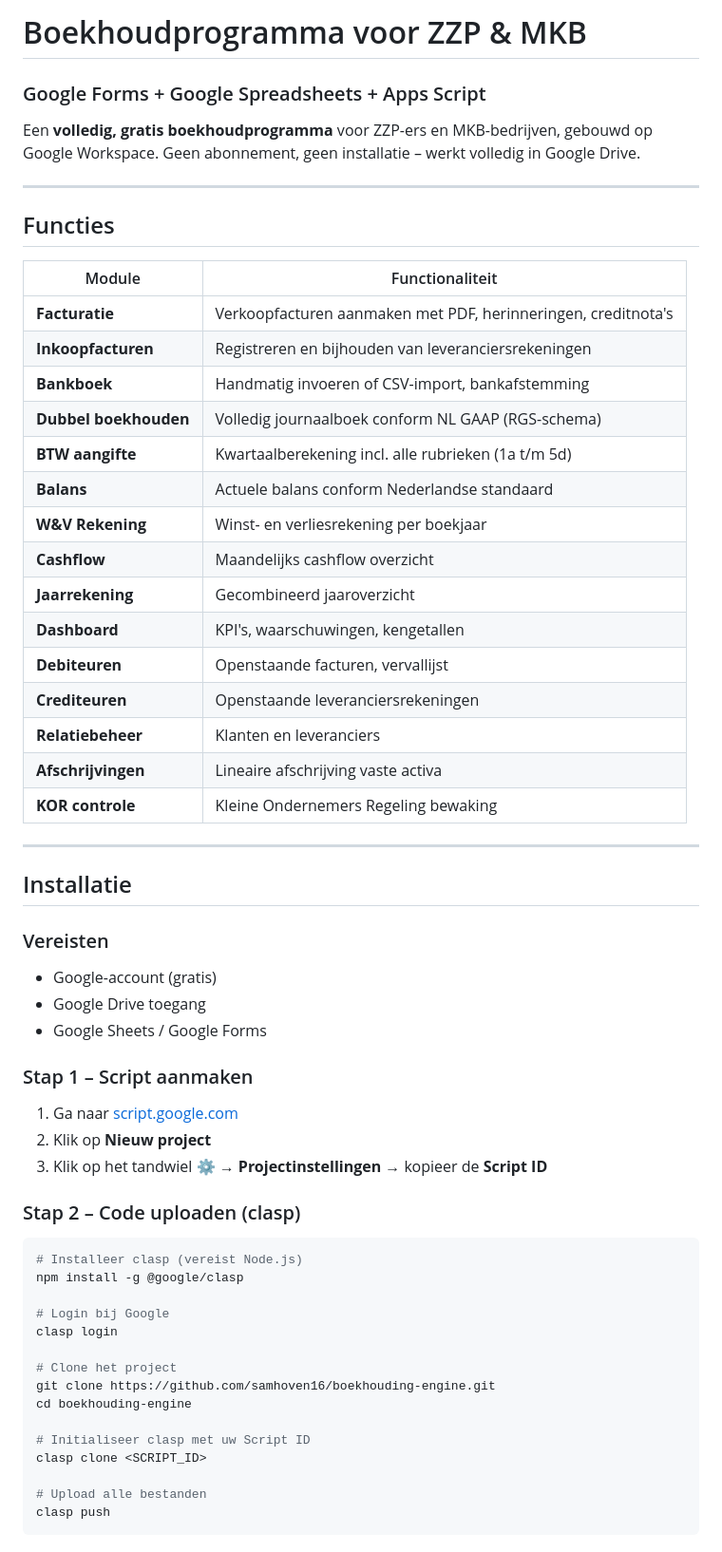
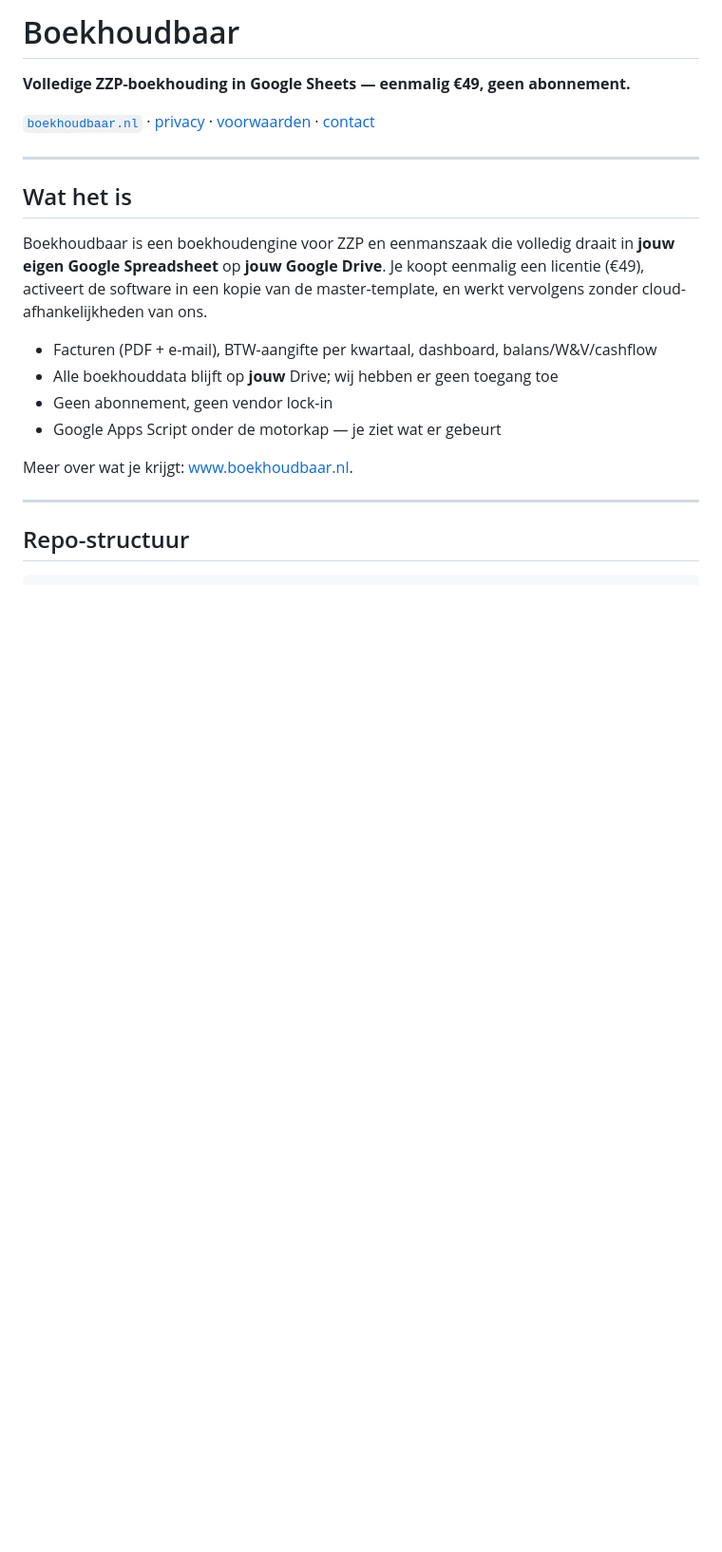
Before and after one commit to samhoven16/boekhouding-engine, a Markdown page: README.md, the part around one of its changes. Shown at 95% size. GitHub-like rendering; blank space fills up the shorter version.

````diff
--- a/README.md
+++ b/README.md
@@ -1,62 +1,24 @@
-# Boekhoudprogramma voor ZZP & MKB
-### Google Forms + Google Spreadsheets + Apps Script
+# Boekhoudbaar
 
-Een **volledig, gratis boekhoudprogramma** voor ZZP-ers en MKB-bedrijven, gebouwd op Google Workspace.
-Geen abonnement, geen installatie – werkt volledig in Google Drive.
+**Volledige ZZP-boekhouding in Google Sheets — eenmalig €49, geen abonnement.**
+
+[`boekhoudbaar.nl`](https://www.boekhoudbaar.nl) · [privacy](https://www.boekhoudbaar.nl/privacy) · [voorwaarden](https://www.boekhoudbaar.nl/voorwaarden) · [contact](mailto:hallo@boekhoudbaar.nl)
 
 ---
 
-## Functies
+## Wat het is
 
-| Module | Functionaliteit |
-|---|---|
-| **Facturatie** | Verkoopfacturen aanmaken met PDF, herinneringen, creditnota's |
-| **Inkoopfacturen** | Registreren en bijhouden van leveranciersrekeningen |
-| **Bankboek** | Handmatig invoeren of CSV-import, bankafstemming |
-| **Dubbel boekhouden** | Volledig journaalboek conform NL GAAP (RGS-schema) |
-| **BTW aangifte** | Kwartaalberekening incl. alle rubrieken (1a t/m 5d) |
-| **Balans** | Actuele balans conform Nederlandse standaard |
-| **W&V Rekening** | Winst- en verliesrekening per boekjaar |
-| **Cashflow** | Maandelijks cashflow overzicht |
-| **Jaarrekening** | Gecombineerd jaaroverzicht |
-| **Dashboard** | KPI's, waarschuwingen, kengetallen |
-| **Debiteuren** | Openstaande facturen, vervallijst |
-| **Crediteuren** | Openstaande leveranciersrekeningen |
-| **Relatiebeheer** | Klanten en leveranciers |
-| **Afschrijvingen** | Lineaire afschrijving vaste activa |
-| **KOR controle** | Kleine Ondernemers Regeling bewaking |
+Boekhoudbaar is een boekhoudengine voor ZZP en eenmanszaak die volledig draait in **jouw eigen Google Spreadsheet** op **jouw Google Drive**. Je koopt eenmalig een licentie (€49), activeert de software in een kopie van de master-template, en werkt vervolgens zonder cloud-afhankelijkheden van ons.
+
+- Facturen (PDF + e-mail), BTW-aangifte per kwartaal, dashboard, balans/W&V/cashflow
+- Alle boekhouddata blijft op **jouw** Drive; wij hebben er geen toegang toe
+- Geen abonnement, geen vendor lock-in
+- Google Apps Script onder de motorkap — je ziet wat er gebeurt
+
+Meer over wat je krijgt: [www.boekhoudbaar.nl](https://www.boekhoudbaar.nl).
 
 ---
 
-## Installatie
+## Repo-structuur
 
-### Vereisten
-- Google-account (gratis)
-- Google Drive toegang
-- Google Sheets / Google Forms
-
-### Stap 1 – Script aanmaken
-
-1. Ga naar [script.google.com](https://script.google.com)
-2. Klik op **Nieuw project**
-3. Klik op het tandwiel ⚙ → **Projectinstellingen** → kopieer de **Script ID**
-
-### Stap 2 – Code uploaden (clasp)
-
-```bash
-# Installeer clasp (vereist Node.js)
-npm install -g @google/clasp
-
-# Login bij Google
-clasp login
-
-# Clone het project
-git clone https://github.com/samhoven16/boekhouding-engine.git
-cd boekhouding-engine
-
-# Initialiseer clasp met uw Script ID
-clasp clone <SCRIPT_ID>
-
-# Upload alle bestanden
-clasp push
 ```
````
Also changed, not shown: other parts of README.md (+71 -142 lines).
